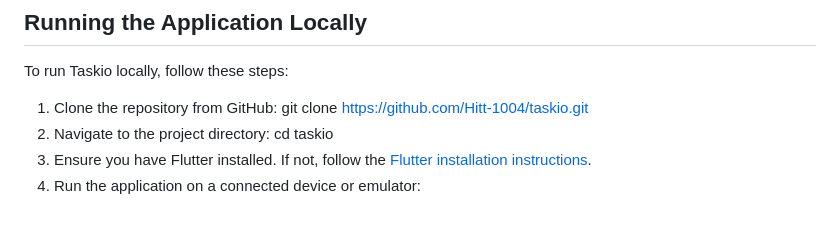
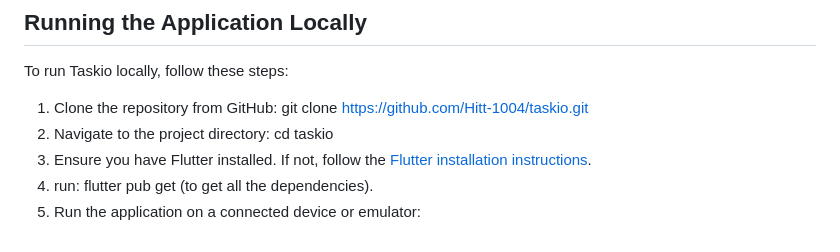
Before and after one commit to Hitt-1004/taskio, a Markdown page: README.md, the part around the change. GitHub-like rendering.

```diff
--- a/README.md
+++ b/README.md
@@ -49,4 +49,5 @@ git clone https://github.com/Hitt-1004/taskio.git
 2. Navigate to the project directory:
 cd taskio
 3. Ensure you have Flutter installed. If not, follow the [Flutter installation instructions](https://flutter.dev/docs/get-started/install).
-4. Run the application on a connected device or emulator:
+4. run: flutter pub get (to get all the dependencies).
+5. Run the application on a connected device or emulator:
```
